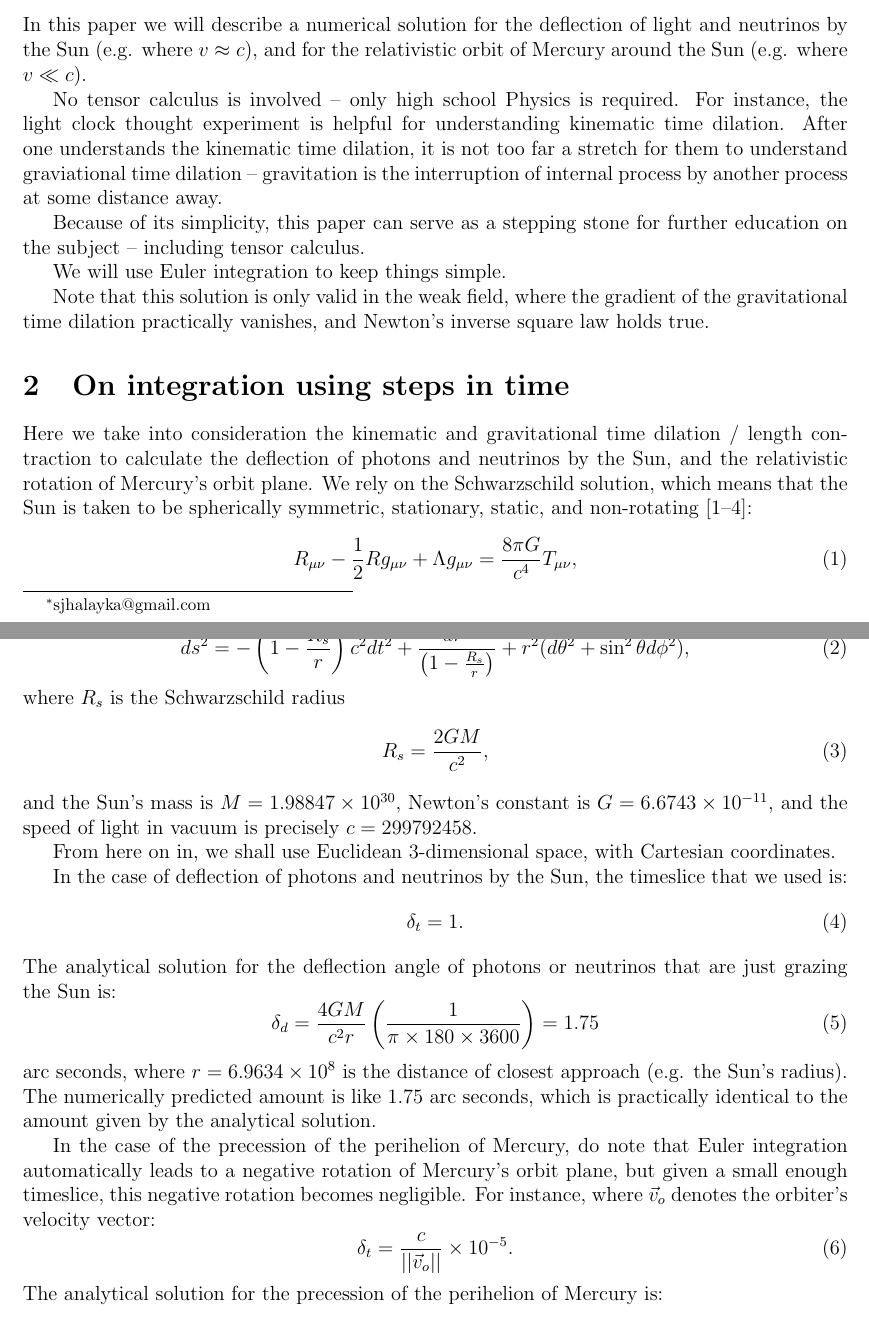
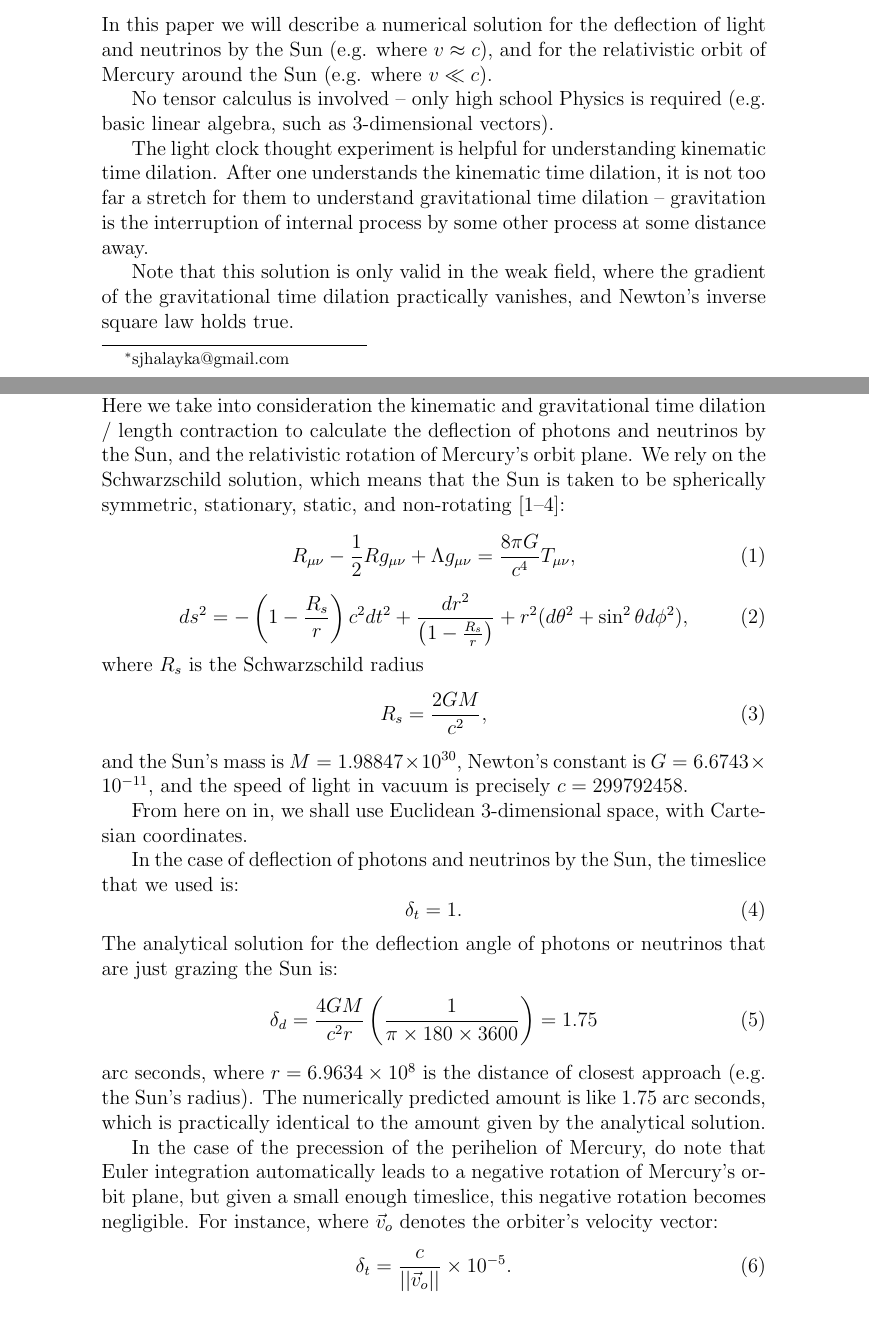
Before and after one commit to sjhalayka/gr_paper, a LaTeX paper (bezier_escape.tex): two parts of pages 1 and 2 of 4 before the commit and two parts of pages 1 and 2 of 5 after it, joined at a grey line, cut so that both start at the same text. Compiled offline with pdfLaTeX.

Commit message:
Add files via upload

```diff
--- a/bezier_escape.tex
+++ b/bezier_escape.tex
@@ -12,7 +12,7 @@
 \usepackage{setspace}
 \usepackage{amsmath}
 \usepackage{url}
-\usepackage[margin=0.9in]{geometry}
+%\usepackage[margin=0.9in]{geometry}
 
 %\doublespace
 
@@ -38,15 +38,15 @@ To simplify the calculations, Euler integration is used.
 
 In this paper we will describe a numerical solution for the deflection of light and neutrinos by the Sun (e.g. where $v \approx c$), and for the relativistic orbit of Mercury around the Sun (e.g. where $v \ll c$).
 
-No tensor calculus is involved -- only high school Physics is required.
-For instance, the light clock thought experiment is helpful for understanding kinematic time dilation.
-After one understands the kinematic time dilation, it is not too far a stretch for them to understand graviational time dilation -- gravitation is the interruption of internal process by another process at some distance away.
+No tensor calculus is involved -- only high school Physics is required (e.g. basic linear algebra, such as 3-dimensional vectors).
 
-Because of its simplicity, this paper can serve as a stepping stone for further education on the subject -- including tensor calculus.
-
-We will use Euler integration to keep things simple.
+The light clock thought experiment is helpful for understanding kinematic time dilation.
+After one understands the kinematic time dilation, it is not too far a stretch for them to understand gravitational time dilation -- gravitation is the interruption of internal process by some other process at some distance away.
 
 Note that this solution is only valid in the weak field, where the gradient of the gravitational time dilation practically vanishes, and Newton's inverse square law holds true.
+
+%Because of its simplicity, this paper can serve as a stepping stone for further education on the subject -- including tensor calculus.
+
 
 
 
```
Also changed, not shown: bezier_escape.pdf.
